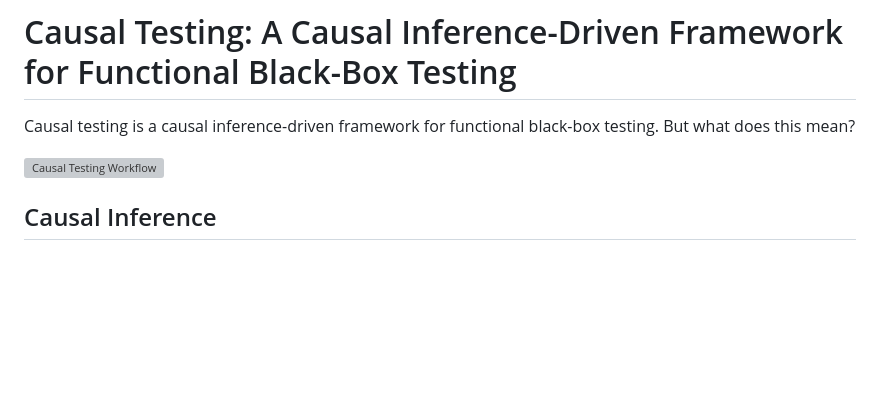
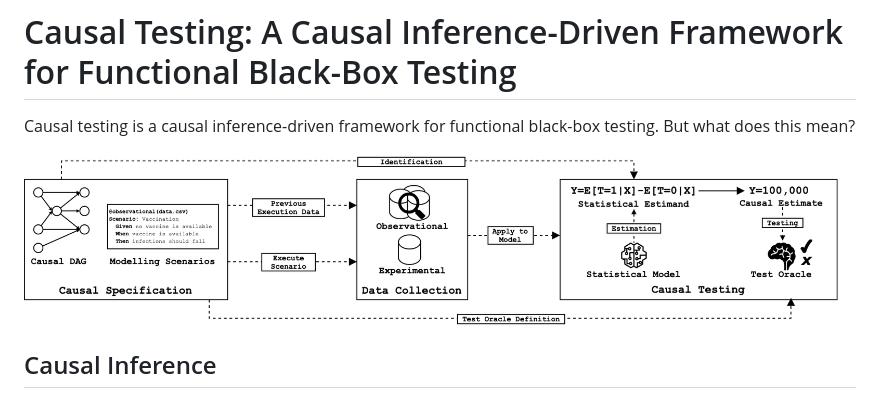
Before and after one commit to CITCOM-project/CausalTestingFramework, a Markdown page: README.md, the part around the change. Drawn GitHub-style; pictures changed too: images/workflow.png (added); blank space fills up the shorter version; grey boxes are pictures that could not be loaded.

Commit message:
Added png to README

```diff
--- a/README.md
+++ b/README.md
@@ -2,7 +2,8 @@
 
 Causal testing is a causal inference-driven framework for functional black-box testing. But what does this mean?
 
-![Causal Testing Workflow](images/workflow.pdf)
+![Causal Testing Workflow](images/workflow.png)
+
 ## Causal Inference
 - Causal inference (CI) is a family of statistical techniques designed to quanitfy and establish **causal** relationships in data. In contrast to purely statistical techniques that are driven by associations in data, CI encorporates knowledge about the data-generating mechanisms behind relationships in data to derive causal conclusions.
 - One of the key advantages of CI is that it is possible to answer causal questions using **observational data**. That is, data which has been passively observed rather than collected from an experiment and, therefore, may contain all kinds of bias. In a testing context, we would like to leverage this advantage to test causal relationships in software without having to run costly experiments.
```
Also changed, not shown: 1 other file.
